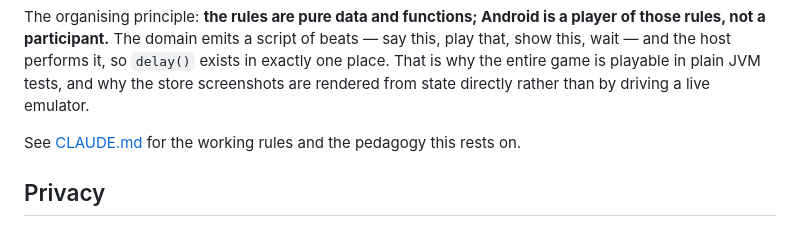
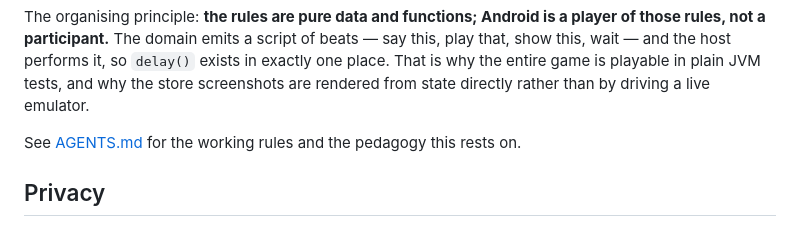
Before and after one commit to muntasimulhaque/count-and-play, a Markdown page: README.md, the part around the change. GitHub-like rendering.

Commit message:
Point README rules link at AGENTS.md

```diff
--- a/README.md
+++ b/README.md
@@ -80,7 +80,7 @@ exists in exactly one place. That is why the entire game is playable in plain
 JVM tests, and why the store screenshots are rendered from state directly
 rather than by driving a live emulator.
 
-See [CLAUDE.md](CLAUDE.md) for the working rules and the pedagogy this rests on.
+See [AGENTS.md](AGENTS.md) for the working rules and the pedagogy this rests on.
 
 ## Privacy
 
```
